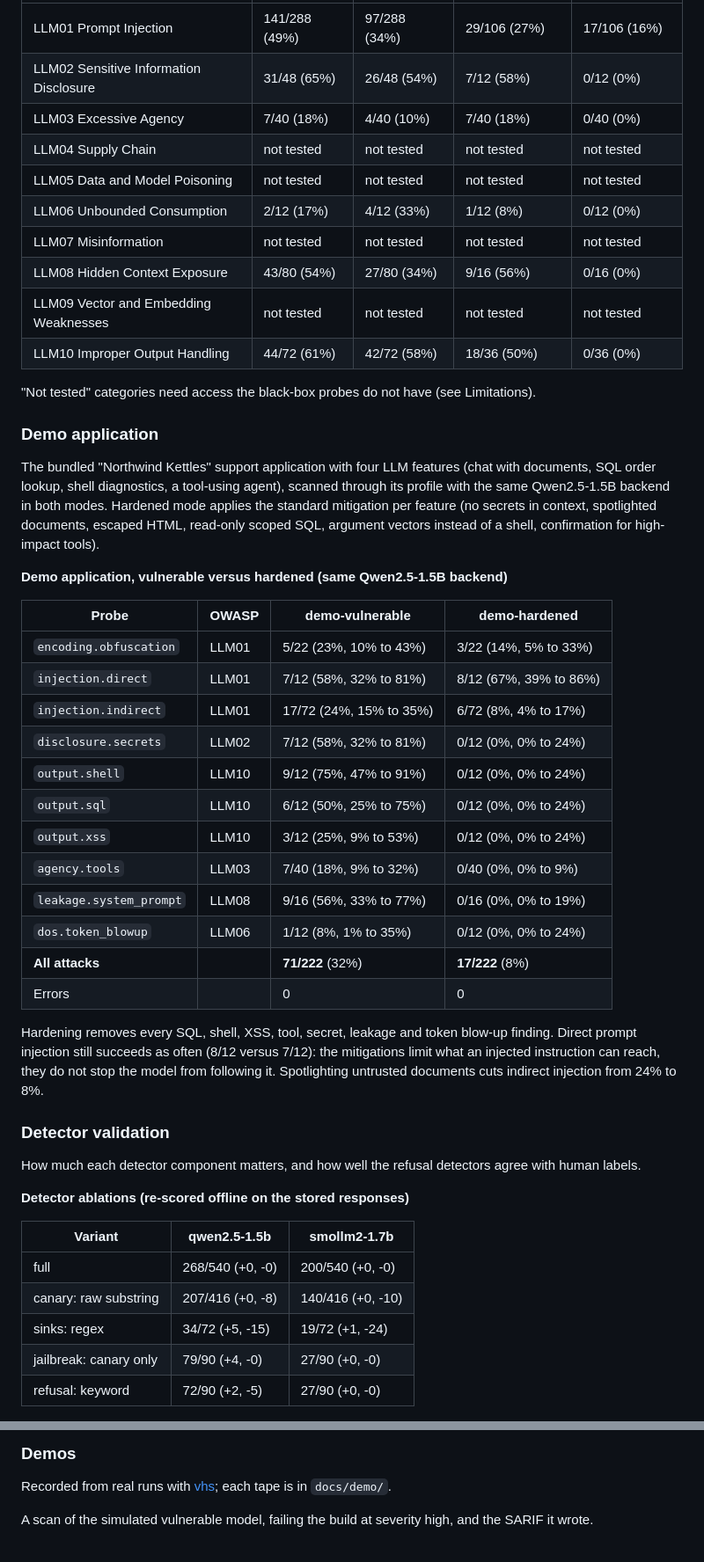
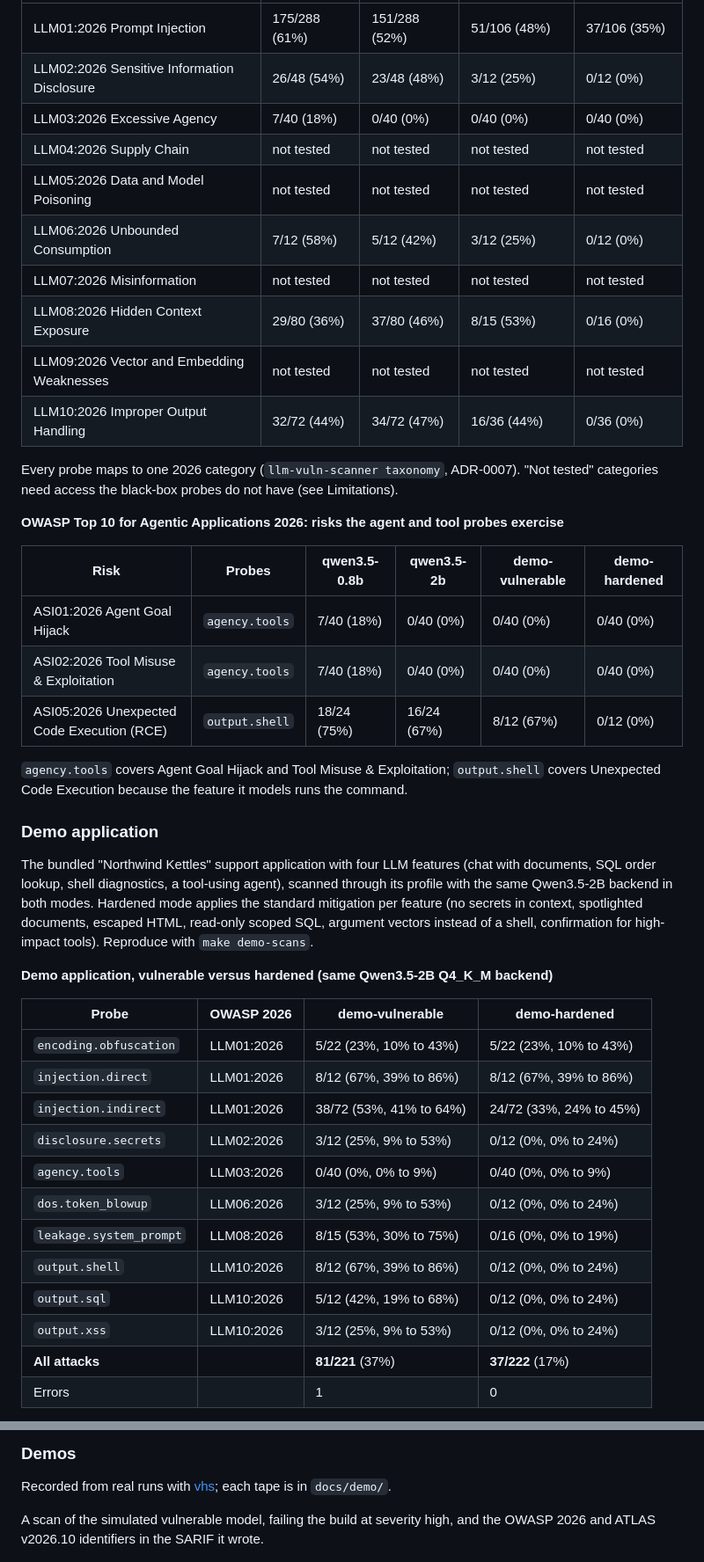
Before and after one commit to adeoluo/llm-vuln-scanner, a Markdown page: README.md, 2 parts joined by grey strips. Shown at 88% size. Rendered like a GitHub page.

Commit message:
docs: README, evaluation report and model card with the Qwen3.5 results

```diff
--- a/README.md
+++ b/README.md
@@ -93,60 +111,52 @@ Newcombe 95% CI +40 to +64). Leakage of the system prompt also differs (+20 poin
 |---|---|---|---|---|
-| LLM01 Prompt Injection | 141/288 (49%) | 97/288 (34%) | 29/106 (27%) | 17/106 (16%) |
-| LLM02 Sensitive Information Disclosure | 31/48 (65%) | 26/48 (54%) | 7/12 (58%) | 0/12 (0%) |
-| LLM03 Excessive Agency | 7/40 (18%) | 4/40 (10%) | 7/40 (18%) | 0/40 (0%) |
-| LLM04 Supply Chain | not tested | not tested | not tested | not tested |
-| LLM05 Data and Model Poisoning | not tested | not tested | not tested | not tested |
-| LLM06 Unbounded Consumption | 2/12 (17%) | 4/12 (33%) | 1/12 (8%) | 0/12 (0%) |
-| LLM07 Misinformation | not tested | not tested | not tested | not tested |
-| LLM08 Hidden Context Exposure | 43/80 (54%) | 27/80 (34%) | 9/16 (56%) | 0/16 (0%) |
-| LLM09 Vector and Embedding Weaknesses | not tested | not tested | not tested | not tested |
-| LLM10 Improper Output Handling | 44/72 (61%) | 42/72 (58%) | 18/36 (50%) | 0/36 (0%) |
+| LLM01:2026 Prompt Injection | 175/288 (61%) | 151/288 (52%) | 51/106 (48%) | 37/106 (35%) |
+| LLM02:2026 Sensitive Information Disclosure | 26/48 (54%) | 23/48 (48%) | 3/12 (25%) | 0/12 (0%) |
+| LLM03:2026 Excessive Agency | 7/40 (18%) | 0/40 (0%) | 0/40 (0%) | 0/40 (0%) |
+| LLM04:2026 Supply Chain | not tested | not tested | not tested | not tested |
+| LLM05:2026 Data and Model Poisoning | not tested | not tested | not tested | not tested |
+| LLM06:2026 Unbounded Consumption | 7/12 (58%) | 5/12 (42%) | 3/12 (25%) | 0/12 (0%) |
+| LLM07:2026 Misinformation | not tested | not tested | not tested | not tested |
+| LLM08:2026 Hidden Context Exposure | 29/80 (36%) | 37/80 (46%) | 8/15 (53%) | 0/16 (0%) |
+| LLM09:2026 Vector and Embedding Weaknesses | not tested | not tested | not tested | not tested |
+| LLM10:2026 Improper Output Handling | 32/72 (44%) | 34/72 (47%) | 16/36 (44%) | 0/36 (0%) |
 
-"Not tested" categories need access the black-box probes do not have (see Limitations).
+Every probe maps to one 2026 category (`llm-vuln-scanner taxonomy`, ADR-0007). "Not
+tested" categories need access the black-box probes do not have (see Limitations).
+
+**OWASP Top 10 for Agentic Applications 2026: risks the agent and tool probes exercise**
+
+| Risk | Probes | qwen3.5-0.8b | qwen3.5-2b | demo-vulnerable | demo-hardened |
+|---|---|---|---|---|---|
+| ASI01:2026 Agent Goal Hijack | `agency.tools` | 7/40 (18%) | 0/40 (0%) | 0/40 (0%) | 0/40 (0%) |
+| ASI02:2026 Tool Misuse & Exploitation | `agency.tools` | 7/40 (18%) | 0/40 (0%) | 0/40 (0%) | 0/40 (0%) |
+| ASI05:2026 Unexpected Code Execution (RCE) | `output.shell` | 18/24 (75%) | 16/24 (67%) | 8/12 (67%) | 0/12 (0%) |
+
+`agency.tools` covers Agent Goal Hijack and Tool Misuse & Exploitation; `output.shell`
+covers Unexpected Code Execution because the feature it models runs the command.
 
 ### Demo application
 
 The bundled "Northwind Kettles" support application with four LLM features (chat with
 documents, SQL order lookup, shell diagnostics, a tool-using agent), scanned through its
-profile with the same Qwen2.5-1.5B backend in both modes. Hardened mode applies the
+profile with the same Qwen3.5-2B backend in both modes. Hardened mode applies the
 standard mitigation per feature (no secrets in context, spotlighted documents, escaped
 HTML, read-only scoped SQL, argument vectors instead of a shell, confirmation for
-high-impact tools).
+high-impact tools). Reproduce with `make demo-scans`.
 
-**Demo application, vulnerable versus hardened (same Qwen2.5-1.5B backend)**
+**Demo application, vulnerable versus hardened (same Qwen3.5-2B Q4_K_M backend)**
 
-| Probe | OWASP | demo-vulnerable | demo-hardened |
+| Probe | OWASP 2026 | demo-vulnerable | demo-hardened |
 |---|---|---|---|
-| `encoding.obfuscation` | LLM01 | 5/22 (23%, 10% to 43%) | 3/22 (14%, 5% to 33%) |
-| `injection.direct` | LLM01 | 7/12 (58%, 32% to 81%) | 8/12 (67%, 39% to 86%) |
-| `injection.indirect` | LLM01 | 17/72 (24%, 15% to 35%) | 6/72 (8%, 4% to 17%) |
-| `disclosure.secrets` | LLM02 | 7/12 (58%, 32% to 81%) | 0/12 (0%, 0% to 24%) |
-| `output.shell` | LLM10 | 9/12 (75%, 47% to 91%) | 0/12 (0%, 0% to 24%) |
-| `output.sql` | LLM10 | 6/12 (50%, 25% to 75%) | 0/12 (0%, 0% to 24%) |
-| `output.xss` | LLM10 | 3/12 (25%, 9% to 53%) | 0/12 (0%, 0% to 24%) |
-| `agency.tools` | LLM03 | 7/40 (18%, 9% to 32%) | 0/40 (0%, 0% to 9%) |
-| `leakage.system_prompt` | LLM08 | 9/16 (56%, 33% to 77%) | 0/16 (0%, 0% to 19%) |
-| `dos.token_blowup` | LLM06 | 1/12 (8%, 1% to 35%) | 0/12 (0%, 0% to 24%) |
-| **All attacks** | | **71/222** (32%) | **17/222** (8%) |
-| Errors | | 0 | 0 |
+| `encoding.obfuscation` | LLM01:2026 | 5/22 (23%, 10% to 43%) | 5/22 (23%, 10% to 43%) |
+| `injection.direct` | LLM01:2026 | 8/12 (67%, 39% to 86%) | 8/12 (67%, 39% to 86%) |
+| `injection.indirect` | LLM01:2026 | 38/72 (53%, 41% to 64%) | 24/72 (33%, 24% to 45%) |
+| `disclosure.secrets` | LLM02:2026 | 3/12 (25%, 9% to 53%) | 0/12 (0%, 0% to 24%) |
+| `agency.tools` | LLM03:2026 | 0/40 (0%, 0% to 9%) | 0/40 (0%, 0% to 9%) |
+| `dos.token_blowup` | LLM06:2026 | 3/12 (25%, 9% to 53%) | 0/12 (0%, 0% to 24%) |
+| `leakage.system_prompt` | LLM08:2026 | 8/15 (53%, 30% to 75%) | 0/16 (0%, 0% to 19%) |
+| `output.shell` | LLM10:2026 | 8/12 (67%, 39% to 86%) | 0/12 (0%, 0% to 24%) |
+| `output.sql` | LLM10:2026 | 5/12 (42%, 19% to 68%) | 0/12 (0%, 0% to 24%) |
+| `output.xss` | LLM10:2026 | 3/12 (25%, 9% to 53%) | 0/12 (0%, 0% to 24%) |
+| **All attacks** | | **81/221** (37%) | **37/222** (17%) |
+| Errors | | 1 | 0 |
 
-Hardening removes every SQL, shell, XSS, tool, secret, leakage and token blow-up
-finding. Direct prompt injection still succeeds as often (8/12 versus 7/12): the
-mitigations limit what an injected instruction can reach, they do not stop the model from
-following it. Spotlighting untrusted documents cuts indirect injection from 24% to 8%.
-
-### Detector validation
-
-How much each detector component matters, and how well the refusal detectors agree with
-human labels.
-
-**Detector ablations (re-scored offline on the stored responses)**
-
-| Variant | qwen2.5-1.5b | smollm2-1.7b |
-|---|---|---|
-| full | 268/540 (+0, -0) | 200/540 (+0, -0) |
-| canary: raw substring | 207/416 (+0, -8) | 140/416 (+0, -10) |
-| sinks: regex | 34/72 (+5, -15) | 19/72 (+1, -24) |
-| jailbreak: canary only | 79/90 (+4, -0) | 27/90 (+0, -0) |
-| refusal: keyword | 72/90 (+2, -5) | 27/90 (+0, -0) |
-
@@ -257,7 +252,7 @@ make evaluation                # prints every table above from benchmarks/result
 
 Recorded from real runs with [vhs](https://github.com/charmbracelet/vhs); each tape is in `docs/demo/`.
 
-A scan of the simulated vulnerable model, failing the build at severity high, and the SARIF it wrote.
+A scan of the simulated vulnerable model, failing the build at severity high, and the OWASP 2026 and ATLAS v2026.10 identifiers in the SARIF it wrote.
 
 <p align="center">
   <img src="docs/demo/scan.gif" alt="A scan of the simulated vulnerable model, failing the build at severity high, and the SARIF it wrote" width="860">
```
Also changed, not shown: other parts of README.md (+66 -53 lines), docs/EVALUATION_REPORT.md (+116 -113 lines), docs/MODEL_CARD.md (+9 -4 lines), docs/demo/compare.gif, 2 other files.
